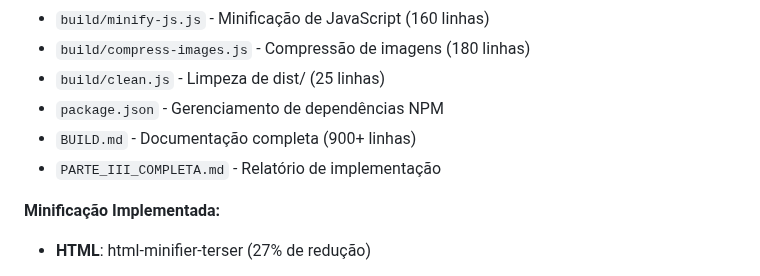
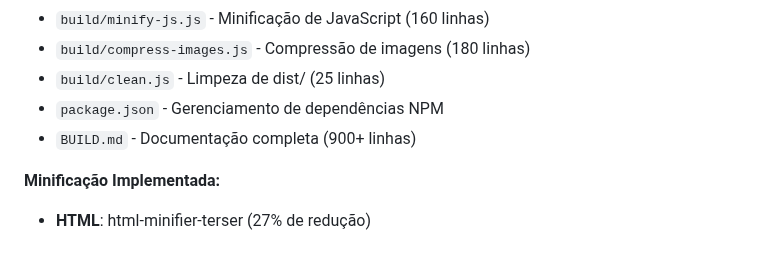
Before and after one commit to reccogabriel/projeto-ong, a Markdown page: CHANGELOG.md, the part around the change. Rendered like a GitHub page.

Commit message:
Update CHANGELOG to remove implementation report
Removed reference to 'PARTE_III_COMPLETA.md' from the changelog.

```diff
--- a/CHANGELOG.md
+++ b/CHANGELOG.md
@@ -24,7 +24,6 @@ e este projeto adere ao [Versionamento Semântico](https://semver.org/lang/pt-BR
 - `build/clean.js` - Limpeza de dist/ (25 linhas)
 - `package.json` - Gerenciamento de dependências NPM
 - `BUILD.md` - Documentação completa (900+ linhas)
-- `PARTE_III_COMPLETA.md` - Relatório de implementação
 
 **Minificação Implementada:**
 - **HTML**: html-minifier-terser (27% de redução)
```
